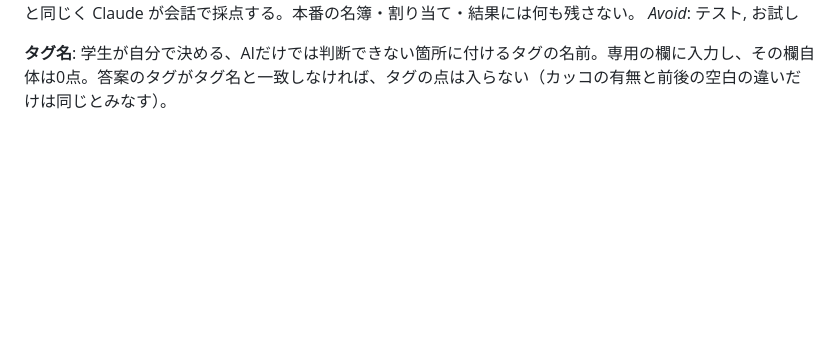
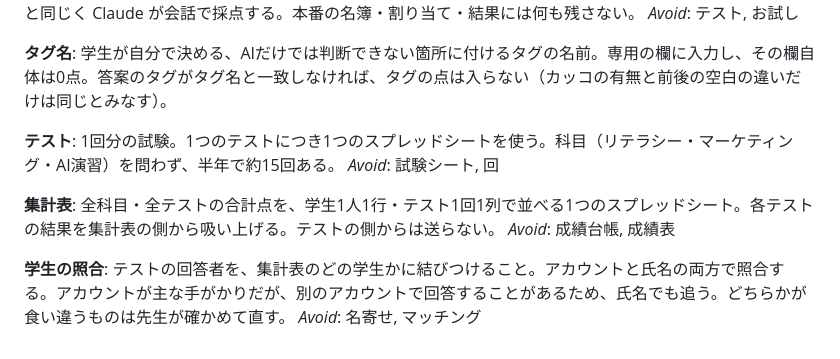
Before and after one commit to rahiseko-alt/autosaiten, a Markdown page: CONTEXT.md, the part around the change. Drawn GitHub-style; blank space fills up the shorter version.

Commit message:
用語集に「テスト」「集計表」「学生の照合」を追加
Co-Authored-By: Claude Opus 5.5 <noreply@anthropic.com>
Claude-Session: https://claude.ai/code/session_019yZWPBwGhH3PvBTTTXQXbM

```diff
--- a/CONTEXT.md
+++ b/CONTEXT.md
@@ -114,3 +114,15 @@ _Avoid_: テスト, お試し
 
 **タグ名**:
 学生が自分で決める、AIだけでは判断できない箇所に付けるタグの名前。専用の欄に入力し、その欄自体は0点。答案のタグがタグ名と一致しなければ、タグの点は入らない（カッコの有無と前後の空白の違いだけは同じとみなす）。
+
+**テスト**:
+1回分の試験。1つのテストにつき1つのスプレッドシートを使う。科目（リテラシー・マーケティング・AI演習）を問わず、半年で約15回ある。
+_Avoid_: 試験シート, 回
+
+**集計表**:
+全科目・全テストの合計点を、学生1人1行・テスト1回1列で並べる1つのスプレッドシート。各テストの結果を集計表の側から吸い上げる。テストの側からは送らない。
+_Avoid_: 成績台帳, 成績表
+
+**学生の照合**:
+テストの回答者を、集計表のどの学生かに結びつけること。アカウントと氏名の両方で照合する。アカウントが主な手がかりだが、別のアカウントで回答することがあるため、氏名でも追う。どちらかが食い違うものは先生が確かめて直す。
+_Avoid_: 名寄せ, マッチング
```
